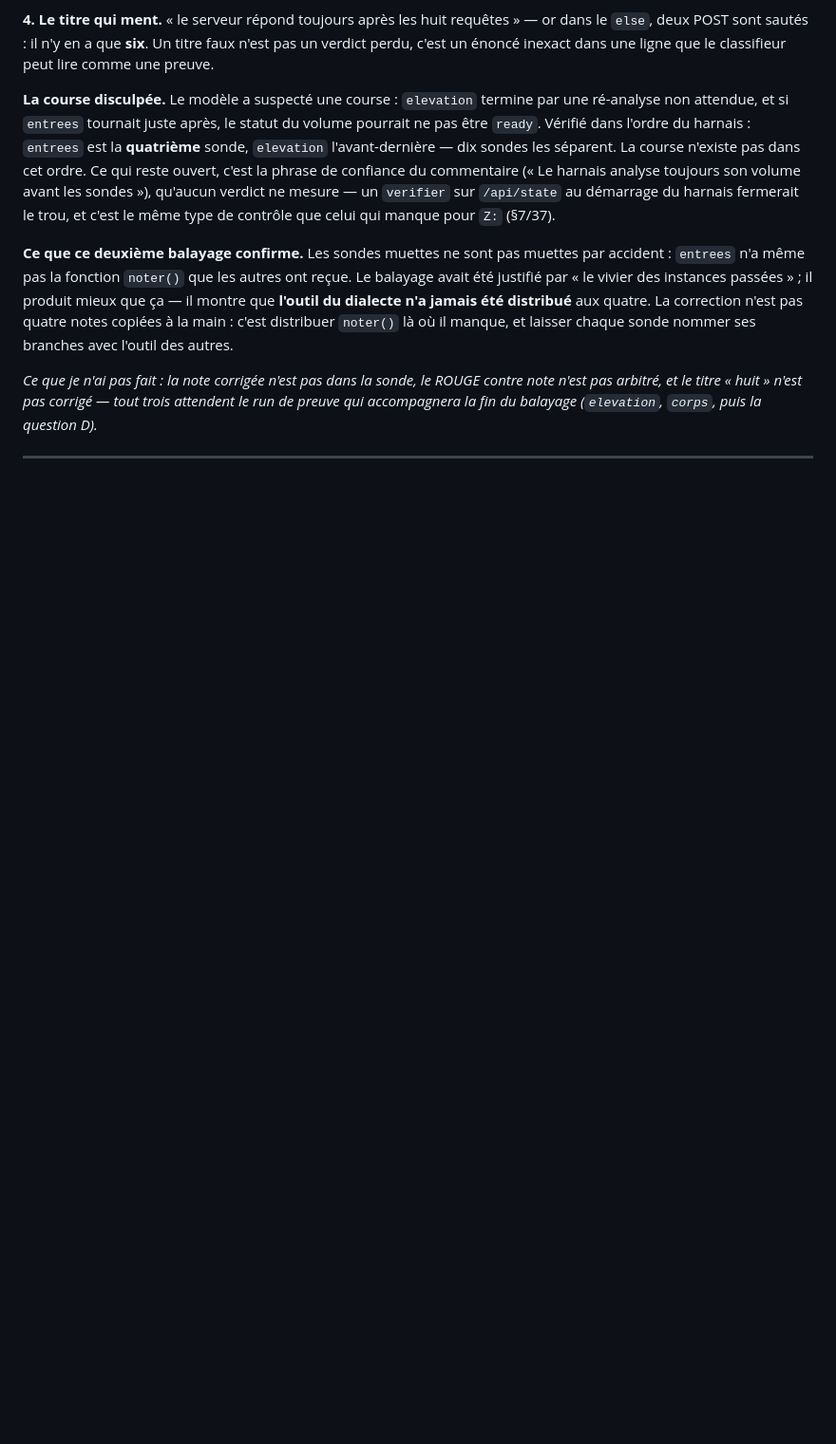
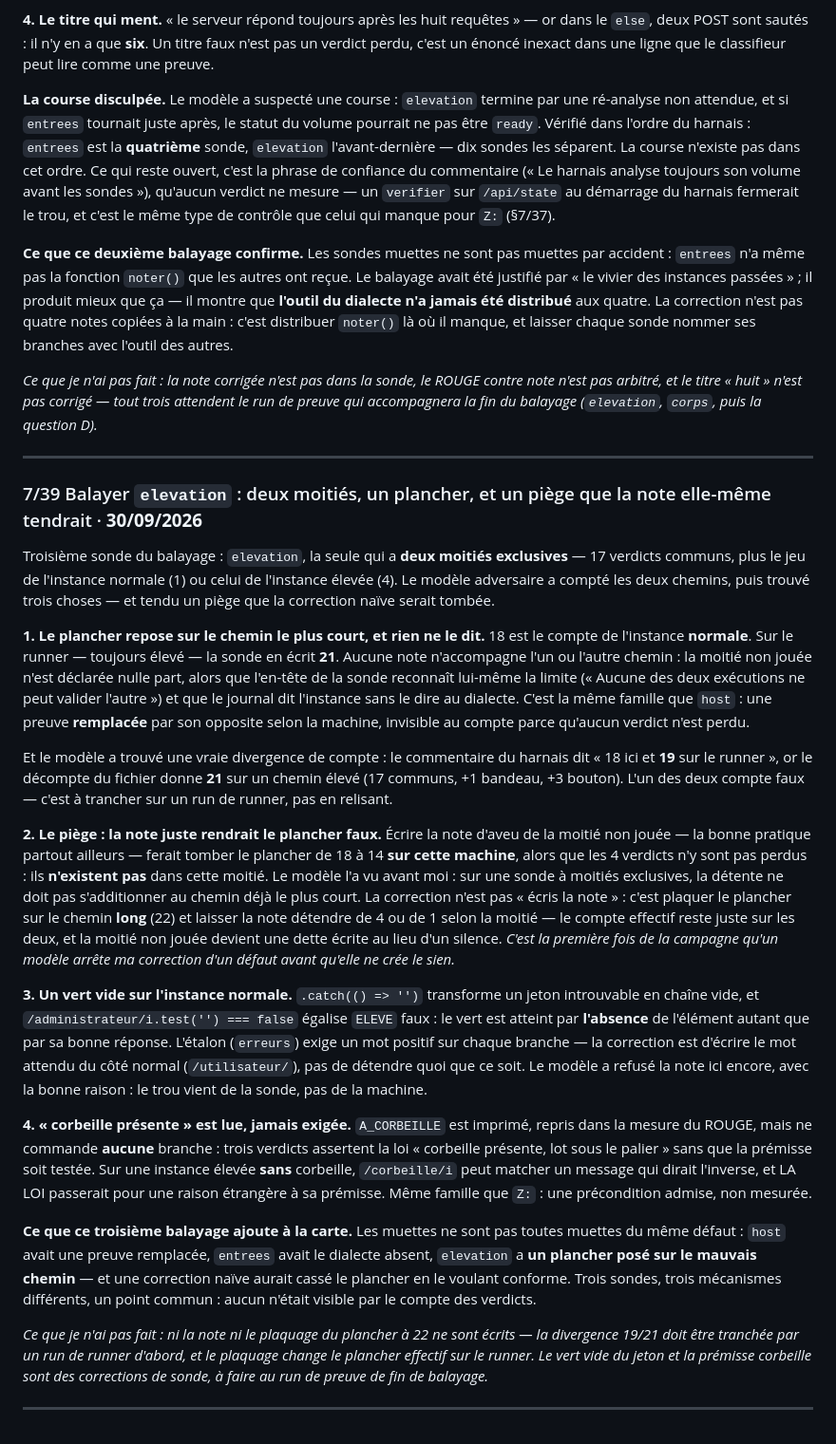
Before and after one commit to Roger364/diskmap, a Markdown page: SECURITY.md, the part around the change. Shown at 95% size. Drawn GitHub-style; blank space fills up the shorter version.

Commit message:
§7/39 : elevation, deux moities exclusives et un piege que la note tendrait
Le plancher de 18 est pose sur le chemin le plus court ; le runner eleve en
ecrit 21, le commentaire du harnais en annonce 19 - l un des deux compte faux.
Ecrire la note de la moitie non jouee ferait tomber le plancher a 14 sur cette
machine sans qu aucun verdict ne soit perdu : c est le modele adverse qui a
arrete ma correction avant qu elle ne cree son propre defaut. Plus un vert vide
(catch -> chaine vide egalise false === false) et une prerequise lue jamais
exigee (corbeille).

```diff
--- a/SECURITY.md
+++ b/SECURITY.md
@@ -2243,3 +2243,68 @@ trois attendent le run de preuve qui accompagnera la fin du balayage
 (`elevation`, `corps`, puis la question D).*
 
 ---
+
+### 7/39 Balayer `elevation` : deux moitiés, un plancher, et un piège que la note elle-même tendrait · **30/09/2026**
+
+Troisième sonde du balayage : `elevation`, la seule qui a **deux moitiés
+exclusives** — 17 verdicts communs, plus le jeu de l'instance normale (1) ou
+celui de l'instance élevée (4). Le modèle adversaire a compté les deux chemins,
+puis trouvé trois choses — et tendu un piège que la correction naïve serait
+tombée.
+
+**1. Le plancher repose sur le chemin le plus court, et rien ne le dit.** 18
+est le compte de l'instance **normale**. Sur le runner — toujours élevé — la
+sonde en écrit **21**. Aucune note n'accompagne l'un ou l'autre chemin : la
+moitié non jouée n'est déclarée nulle part, alors que l'en-tête de la sonde
+reconnaît lui-même la limite (« Aucune des deux exécutions ne peut valider
+l'autre ») et que le journal dit l'instance sans le dire au dialecte. C'est la
+même famille que `host` : une preuve **remplacée** par son opposite selon la
+machine, invisible au compte parce qu'aucun verdict n'est perdu.
+
+Et le modèle a trouvé une vraie divergence de compte : le commentaire du
+harnais dit « 18 ici et **19** sur le runner », or le décompte du fichier donne
+**21** sur un chemin élevé (17 communs, +1 bandeau, +3 bouton). L'un des deux
+compte faux — c'est à trancher sur un run de runner, pas en relisant.
+
+**2. Le piège : la note juste rendrait le plancher faux.** Écrire la note
+d'aveu de la moitié non jouée — la bonne pratique partout ailleurs — ferait
+tomber le plancher de 18 à 14 **sur cette machine**, alors que les 4 verdicts
+n'y sont pas perdus : ils **n'existent pas** dans cette moitié. Le modèle l'a
+vu avant moi : sur une sonde à moitiés exclusives, la détente ne doit pas
+s'additionner au chemin déjà le plus court. La correction n'est pas « écris la
+note » : c'est plaquer le plancher sur le chemin **long** (22) et laisser la
+note détendre de 4 ou de 1 selon la moitié — le compte effectif reste juste sur
+les deux, et la moitié non jouée devient une dette écrite au lieu d'un silence.
+*C'est la première fois de la campagne qu'un modèle arrête ma correction
+d'un défaut avant qu'elle ne crée le sien.*
+
+**3. Un vert vide sur l'instance normale.** `.catch(() => '')` transforme un
+jeton introuvable en chaîne vide, et `/administrateur/i.test('') === false`
+égalise `ELEVE` faux : le vert est atteint par **l'absence** de l'élément autant
+que par sa bonne réponse. L'étalon (`erreurs`) exige un mot positif sur chaque
+branche — la correction est d'écrire le mot attendu du côté normal
+(`/utilisateur/`), pas de détendre quoi que ce soit. Le modèle a refusé la note
+ici encore, avec la bonne raison : le trou vient de la sonde, pas de la machine.
+
+**4. « corbeille présente » est lue, jamais exigée.** `A_CORBEILLE` est
+imprimé, repris dans la mesure du ROUGE, mais ne commande **aucune** branche :
+trois verdicts assertent la loi « corbeille présente, lot sous le palier » sans
+que la prémisse soit testée. Sur une instance élevée **sans** corbeille,
+`/corbeille/i` peut matcher un message qui dirait l'inverse, et LA LOI passerait
+pour une raison étrangère à sa prémisse. Même famille que `Z:` : une
+précondition admise, non mesurée.
+
+**Ce que ce troisième balayage ajoute à la carte.** Les muettes ne sont pas
+toutes muettes du même défaut : `host` avait une preuve remplacée, `entrees`
+avait le dialecte absent, `elevation` a **un plancher posé sur le mauvais
+chemin** — et une correction naïve aurait cassé le plancher en le voulant
+conforme. Trois sondes, trois mécanismes différents, un point commun : aucun
+n'était visible par le compte des verdicts.
+
+*Ce que je n'ai pas fait : ni la note ni le plaquage du plancher à 22 ne sont
+écrits — la divergence 19/21 doit être tranchée par un run de runner d'abord,
+et le plaquage change le plancher effectif sur le runner. Le vert vide du jeton
+et la prémisse corbeille sont des corrections de sonde, à faire au run de
+preuve de fin de balayage.*
+
+---
```
